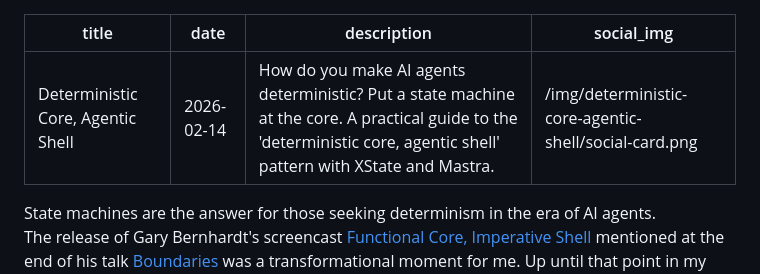
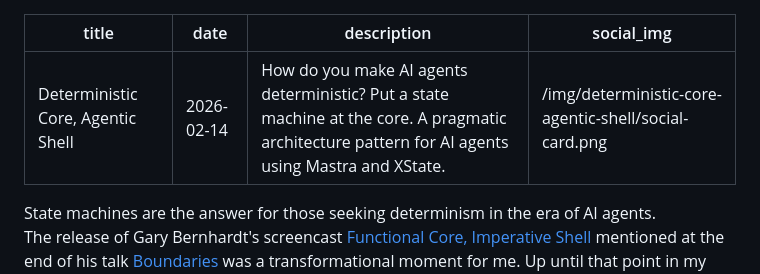
Before and after one commit to davemo/blog.davemo.com, a Markdown page: app/posts/2026-02-14-deterministic-core-agentic-shell.md, the part around the change. Rendered like a GitHub page.

Commit message:
update metadata

```diff
--- a/app/posts/2026-02-14-deterministic-core-agentic-shell.md
+++ b/app/posts/2026-02-14-deterministic-core-agentic-shell.md
@@ -1,7 +1,7 @@
 ---
 title: "Deterministic Core, Agentic Shell"
 date: "2026-02-14"
-description: "How do you make AI agents deterministic? Put a state machine at the core. A practical guide to the 'deterministic core, agentic shell' pattern with XState and Mastra."
+description: "How do you make AI agents deterministic? Put a state machine at the core. A pragmatic architecture pattern for AI agents using Mastra and XState."
 social_img: "/img/deterministic-core-agentic-shell/social-card.png"
 ---
 
```
